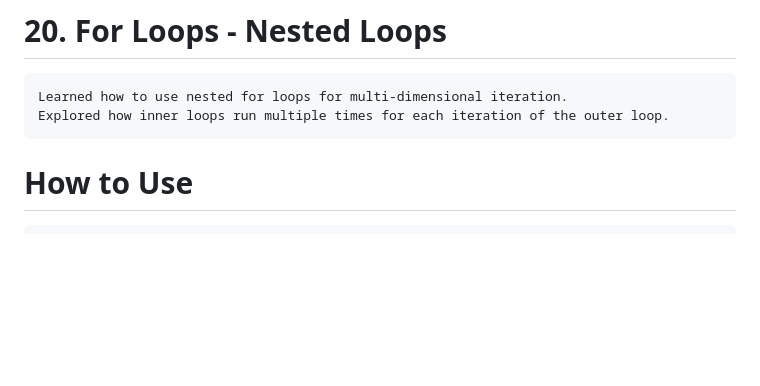
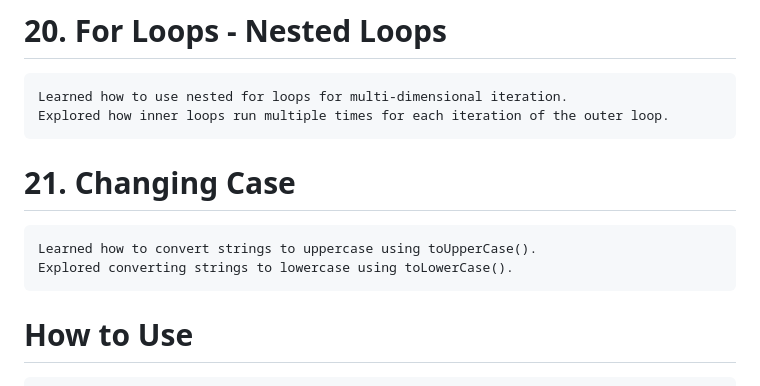
Before and after one commit to babunairofficial/javaScript, a Markdown page: doItYourself/README.md, the part around the change. Rendered like a GitHub page; blank space fills up the shorter version.

```diff
--- a/doItYourself/README.md
+++ b/doItYourself/README.md
@@ -73,6 +73,9 @@
 # 20. For Loops - Nested Loops
     Learned how to use nested for loops for multi-dimensional iteration.
     Explored how inner loops run multiple times for each iteration of the outer loop.
+# 21. Changing Case
+    Learned how to convert strings to uppercase using toUpperCase().
+    Explored converting strings to lowercase using toLowerCase().
 
 # How to Use
     Feel free to browse through the code and progress updates. Suggestions and feedback are welcome!
```
